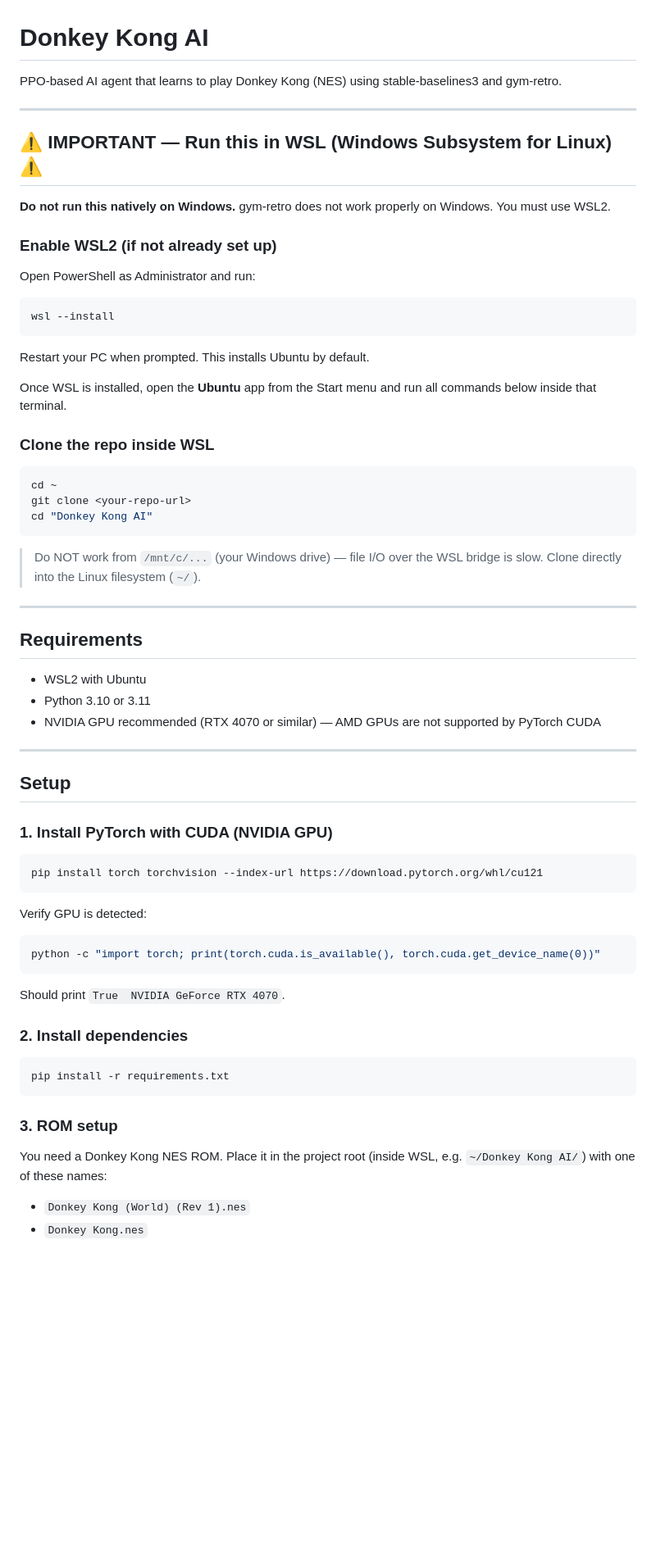
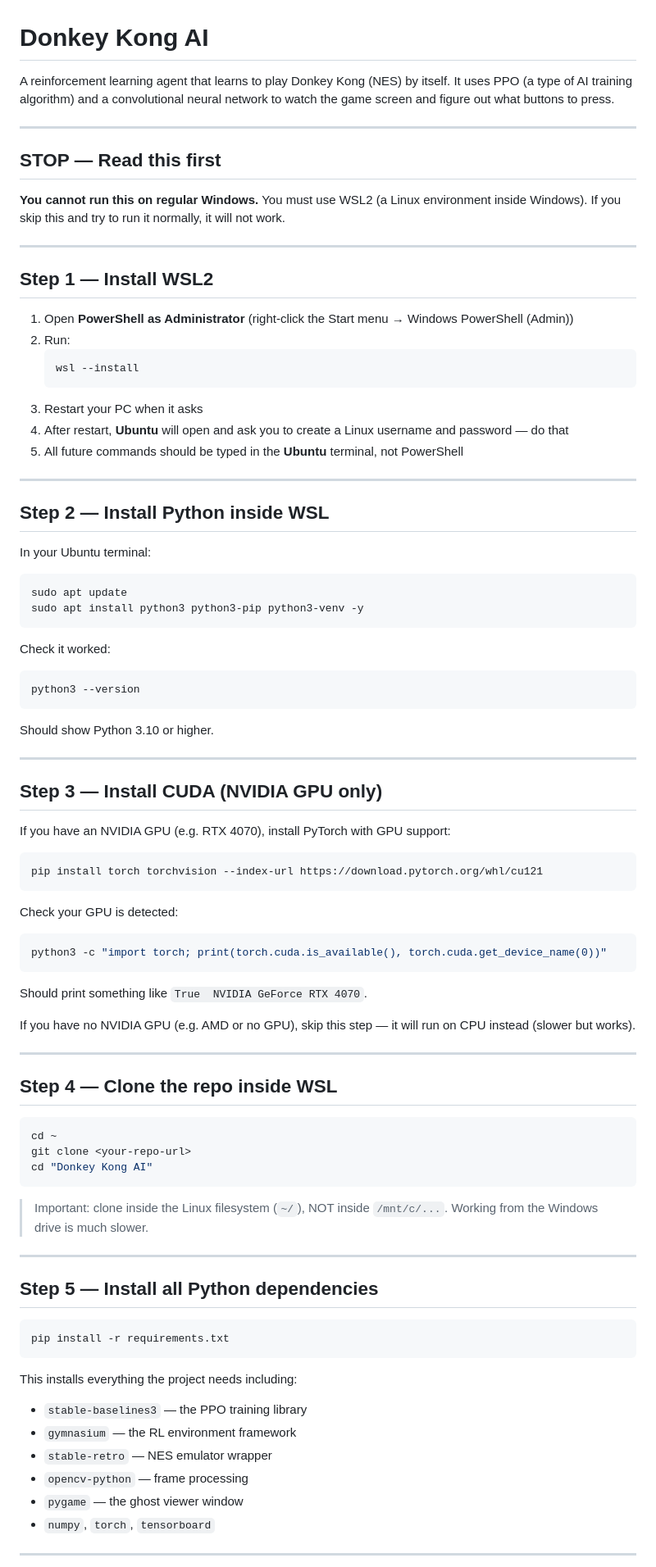
Before and after one commit to abaeljoseph/Donkey-Kong-AI, a Markdown page: README.md, the part around one of its changes. Shown at 82% size. GitHub-like rendering; blank space fills up the shorter version.

Commit message:
Rewrite README as full step-by-step setup guide and expanded README with AI explanation, ghost viewer controls, team roles

````diff
--- a/README.md
+++ b/README.md
@@ -1,24 +1,62 @@
 # Donkey Kong AI
 
-PPO-based AI agent that learns to play Donkey Kong (NES) using stable-baselines3 and gym-retro.
+A reinforcement learning agent that learns to play Donkey Kong (NES) by itself. It uses PPO (a type of AI training algorithm) and a convolutional neural network to watch the game screen and figure out what buttons to press.
 
 ---
 
-## ⚠ IMPORTANT — Run this in WSL (Windows Subsystem for Linux) ⚠
+## STOP — Read this first
 
-**Do not run this natively on Windows.** gym-retro does not work properly on Windows. You must use WSL2.
+**You cannot run this on regular Windows.** You must use WSL2 (a Linux environment inside Windows). If you skip this and try to run it normally, it will not work.
 
-### Enable WSL2 (if not already set up)
+---
 
-Open PowerShell as Administrator and run:
-```powershell
-wsl --install
+## Step 1 — Install WSL2
+
+1. Open **PowerShell as Administrator** (right-click the Start menu → Windows PowerShell (Admin))
+2. Run:
+   ```powershell
+   wsl --install
+   ```
+3. Restart your PC when it asks
+4. After restart, **Ubuntu** will open and ask you to create a Linux username and password — do that
+5. All future commands should be typed in the **Ubuntu** terminal, not PowerShell
+
+---
+
+## Step 2 — Install Python inside WSL
+
+In your Ubuntu terminal:
+```bash
+sudo apt update
+sudo apt install python3 python3-pip python3-venv -y
 ```
-Restart your PC when prompted. This installs Ubuntu by default.
 
-Once WSL is installed, open the **Ubuntu** app from the Start menu and run all commands below inside that terminal.
+Check it worked:
+```bash
+python3 --version
+```
+Should show Python 3.10 or higher.
 
-### Clone the repo inside WSL
+---
+
+## Step 3 — Install CUDA (NVIDIA GPU only)
+
+If you have an NVIDIA GPU (e.g. RTX 4070), install PyTorch with GPU support:
+```bash
+pip install torch torchvision --index-url https://download.pytorch.org/whl/cu121
+```
+
+Check your GPU is detected:
+```bash
+python3 -c "import torch; print(torch.cuda.is_available(), torch.cuda.get_device_name(0))"
+```
+Should print something like `True  NVIDIA GeForce RTX 4070`.
+
+If you have no NVIDIA GPU (e.g. AMD or no GPU), skip this step — it will run on CPU instead (slower but works).
+
+---
+
+## Step 4 — Clone the repo inside WSL
 
 ```bash
 cd ~
@@ -26,41 +64,23 @@ git clone <your-repo-url>
 cd "Donkey Kong AI"
 ```
 
-> Do NOT work from `/mnt/c/...` (your Windows drive) — file I/O over the WSL bridge is slow. Clone directly into the Linux filesystem (`~/`).
+> Important: clone inside the Linux filesystem (`~/`), NOT inside `/mnt/c/...`. Working from the Windows drive is much slower.
 
 ---
 
-## Requirements
-
-- WSL2 with Ubuntu
-- Python 3.10 or 3.11
-- NVIDIA GPU recommended (RTX 4070 or similar) — AMD GPUs are not supported by PyTorch CUDA
-
----
-
-## Setup
-
-### 1. Install PyTorch with CUDA (NVIDIA GPU)
-
-```bash
-pip install torch torchvision --index-url https://download.pytorch.org/whl/cu121
-```
-
-Verify GPU is detected:
-```bash
-python -c "import torch; print(torch.cuda.is_available(), torch.cuda.get_device_name(0))"
-```
-Should print `True  NVIDIA GeForce RTX 4070`.
-
-### 2. Install dependencies
+## Step 5 — Install all Python dependencies
 
 ```bash
 pip install -r requirements.txt
 ```
 
-### 3. ROM setup
+This installs everything the project needs including:
+- `stable-baselines3` — the PPO training library
+- `gymnasium` — the RL environment framework
+- `stable-retro` — NES emulator wrapper
+- `opencv-python` — frame processing
+- `pygame` — the ghost viewer window
+- `numpy`, `torch`, `tensorboard`
 
-You need a Donkey Kong NES ROM. Place it in the project root (inside WSL, e.g. `~/Donkey Kong AI/`) with one of these names:
-- `Donkey Kong (World) (Rev 1).nes`
-- `Donkey Kong.nes`
+---
 
````
Also changed, not shown: other parts of README.md (+122 -28 lines).
